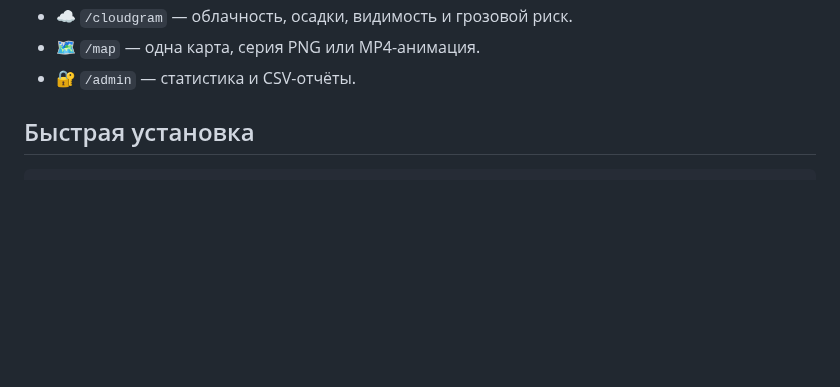
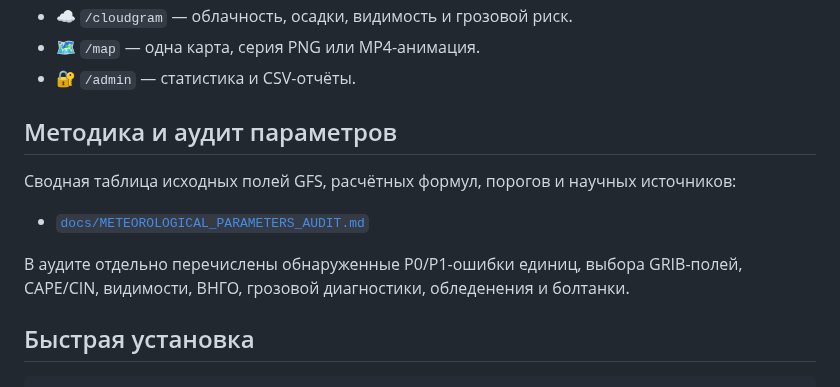
Before and after one commit to f2re/gfs_profile, a Markdown page: README.md, the part around the change. GitHub-like rendering; blank space fills up the shorter version.

Commit message:
docs: добавить ссылку на аудит параметров

```diff
--- a/README.md
+++ b/README.md
@@ -17,6 +17,14 @@ Telegram-бот и веб-интерфейс для вертикальных, в
 - ☁️ `/cloudgram` — облачность, осадки, видимость и грозовой риск.
 - 🗺️ `/map` — одна карта, серия PNG или MP4-анимация.
 - 🔐 `/admin` — статистика и CSV-отчёты.
+
+## Методика и аудит параметров
+
+Сводная таблица исходных полей GFS, расчётных формул, порогов и научных источников:
+
+- [`docs/METEOROLOGICAL_PARAMETERS_AUDIT.md`](docs/METEOROLOGICAL_PARAMETERS_AUDIT.md)
+
+В аудите отдельно перечислены обнаруженные P0/P1-ошибки единиц, выбора GRIB-полей, CAPE/CIN, видимости, ВНГО, грозовой диагностики, обледенения и болтанки.
 
 ## Быстрая установка
 
```
